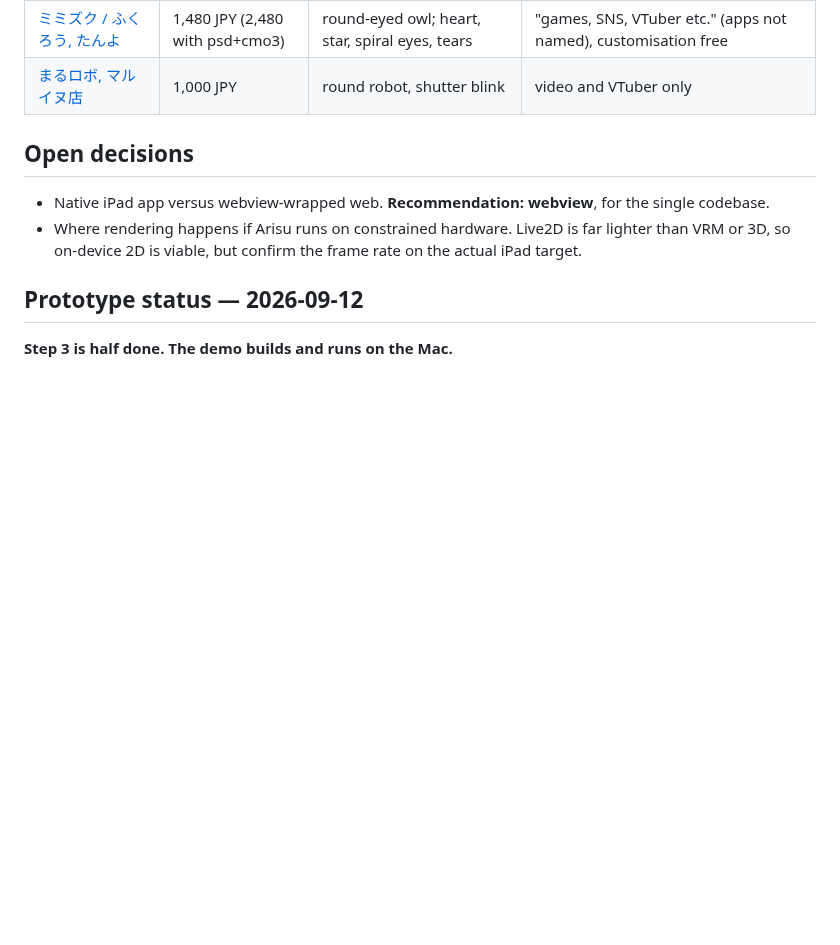
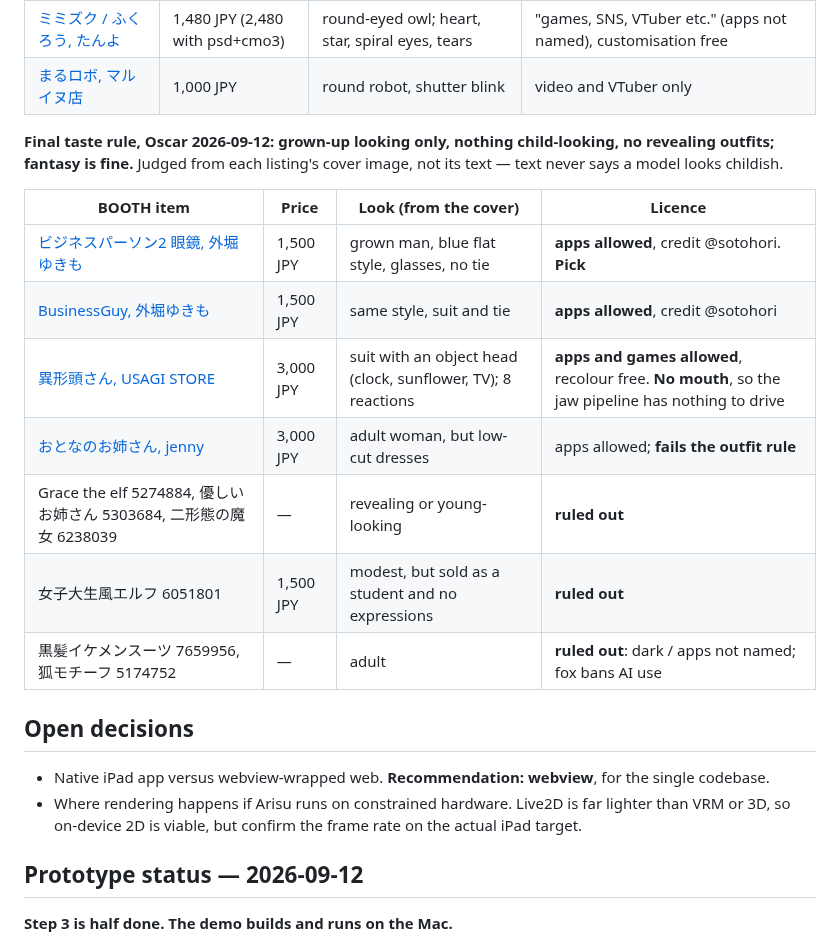
Before and after one commit to ossskkar/bender, a Markdown page: LIVE2D.md, the part around the change. GitHub-like rendering; blank space fills up the shorter version.

Commit message:
LIVE2D: grown-up-only candidates, judged from cover images
Co-Authored-By: Claude Opus 5 <noreply@anthropic.com>

```diff
--- a/LIVE2D.md
+++ b/LIVE2D.md
@@ -180,6 +180,20 @@ reopens adult women, robots and other creatures. Checked the same day:
 | [おとなのお姉さん, jenny](https://booth.pm/en/items/3713392) | 3,000 JPY | adult woman; 6 hair, 5 clothes, 5 skin colours | **apps and games named**, texture edits allowed; vowel mouth shapes, brows, blush. No cmo3 |
 | [ミミズク / ふくろう, たんよ](https://booth.pm/en/items/6266819) | 1,480 JPY (2,480 with psd+cmo3) | round-eyed owl; heart, star, spiral eyes, tears | "games, SNS, VTuber etc." (apps not named), customisation free |
 | [まるロボ, マルイヌ店](https://booth.pm/en/items/4094876) | 1,000 JPY | round robot, shutter blink | video and VTuber only |
+
+**Final taste rule, Oscar 2026-09-12: grown-up looking only, nothing
+child-looking, no revealing outfits; fantasy is fine.** Judged from each
+listing's cover image, not its text — text never says a model looks childish.
+
+| BOOTH item | Price | Look (from the cover) | Licence |
+|---|---|---|---|
+| [ビジネスパーソン2 眼鏡, 外堀ゆきも](https://booth.pm/en/items/6685030) | 1,500 JPY | grown man, blue flat style, glasses, no tie | **apps allowed**, credit @sotohori. **Pick** |
+| [BusinessGuy, 外堀ゆきも](https://booth.pm/en/items/4287506) | 1,500 JPY | same style, suit and tie | **apps allowed**, credit @sotohori |
+| [異形頭さん, USAGI STORE](https://booth.pm/en/items/7165476) | 3,000 JPY | suit with an object head (clock, sunflower, TV); 8 reactions | **apps and games allowed**, recolour free. **No mouth**, so the jaw pipeline has nothing to drive |
+| [おとなのお姉さん, jenny](https://booth.pm/en/items/3713392) | 3,000 JPY | adult woman, but low-cut dresses | apps allowed; **fails the outfit rule** |
+| Grace the elf 5274884, 優しいお姉さん 5303684, 二形態の魔女 6238039 | — | revealing or young-looking | **ruled out** |
+| 女子大生風エルフ 6051801 | 1,500 JPY | modest, but sold as a student and no expressions | **ruled out** |
+| 黒髪イケメンスーツ 7659956, 狐モチーフ 5174752 | — | adult | **ruled out**: dark / apps not named; fox bans AI use |
 
 ## Open decisions
 
```
